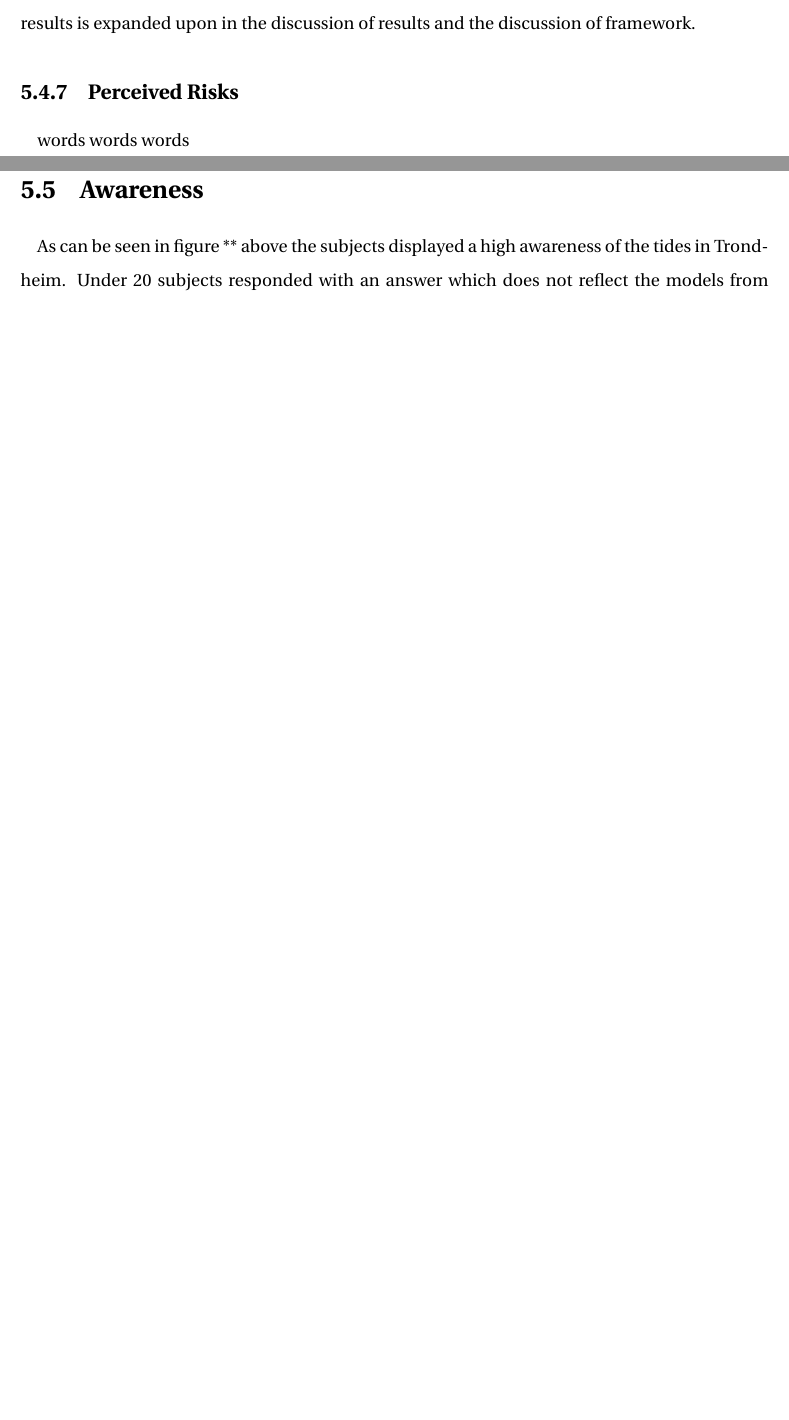
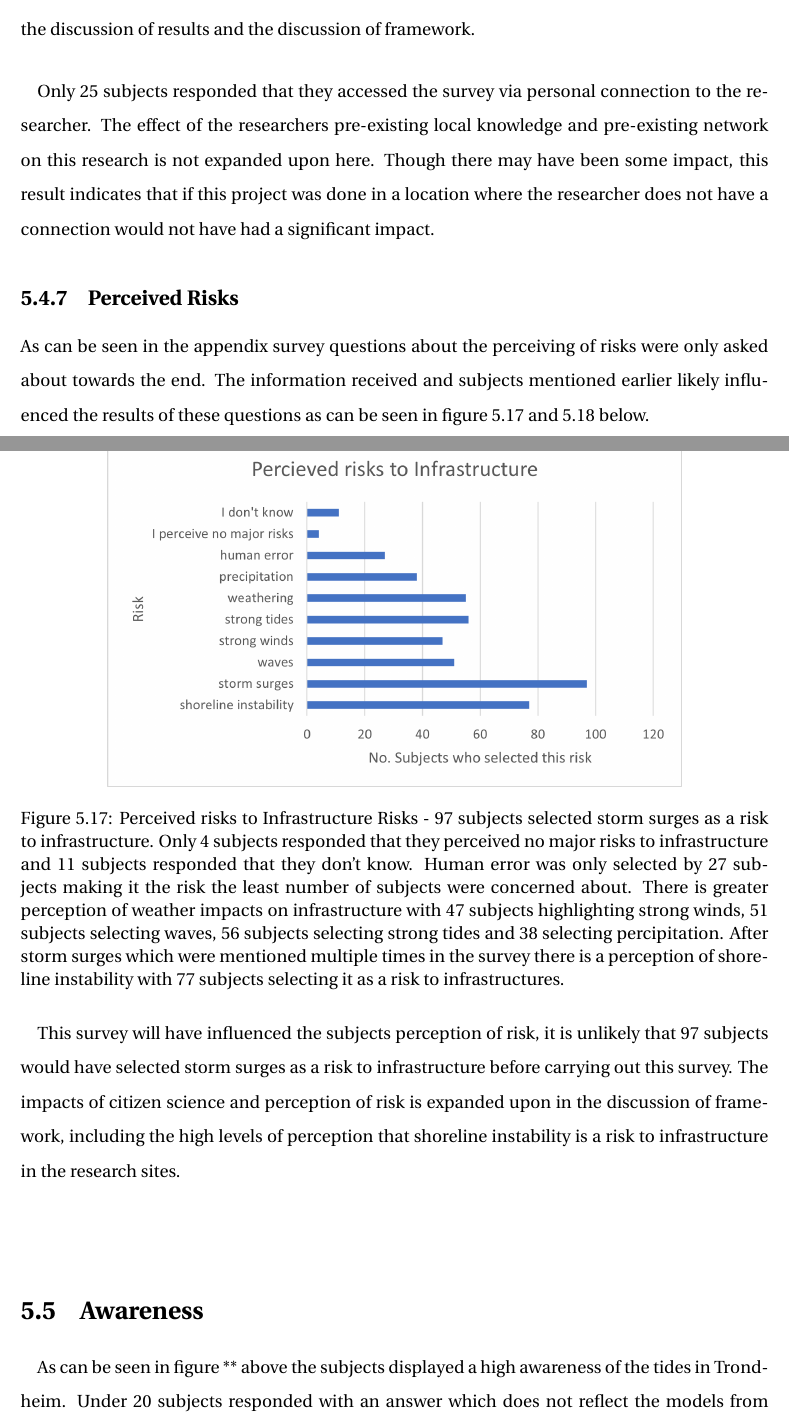
Before and after one commit to aamccormack/thesis_write, a LaTeX thesis (thesis.tex, which reads results-resturcture.tex): two parts of pages 63 and 65 of 122 before the commit and two parts of pages 64 and 65 of 123 after it, joined at a grey line, cut so that both start at the same text, the shorter picture padded with empty space. Compiled offline with pdfLaTeX.

Commit message:
write results

```diff
--- a/results-resturcture.tex
+++ b/results-resturcture.tex
@@ -296,18 +297,23 @@ There are 70 subjects who answered that they are residents.
 \end{figure}
 \paragraph{}
 
-The key result for future research is that data collection using posters worked. 50 posters were printed. To see the communication design principles influence on the poster design, you can find it attached in the appendix. The results here are again influenced by the subjects tendency to only tick one box, when there was the option to tick several. For example, its is known that many of the subjects who have personal connections to the researcher actually accessed the survey via social media or organisational membership. This tendency and its influence on the results is expanded upon in the discussion of results and the discussion of framework.
+The key result for future research is that data collection using posters worked. 50 posters were printed. To see the communication design principles influence on the poster design, you can find it attached in the appendix. These posters were split evenly between the research sites and half were placed at the start of data collection and the other half after the first month. The results shown in figure 5.16 are again influenced by the subjects tendency to only tick one box, when there was the option to tick several. For example, its is known that many of the subjects who have personal connections to the researcher actually accessed the survey via social media or organisational membership. This tendency and its influence on the results is expanded upon in the discussion of results and the discussion of framework.
+\paragraph{}
+
+Only 25 subjects responded that they accessed the survey via personal connection to the researcher. The effect of the researchers pre-existing local knowledge and pre-existing network on this research is not expanded upon here. Though there may have been some impact, this result indicates that if this project was done in a location where the researcher does not have a connection would not have had a significant impact.
 
 \subsection{Perceived Risks}
+As can be seen in the appendix survey questions about the perceiving of risks were only asked about towards the end. The information received and subjects mentioned earlier likely influenced the results of these questions as can be seen in figure 5.17 and 5.18 below.
 
 \begin{figure}[h!]
     \centering
     \includegraphics{fig_results/infrastructure-risks.png}
-    \caption{Infrastructure Risks}
+    \caption{Perceived risks to Infrastructure Risks - 97 subjects selected storm surges as a risk to infrastructure. Only 4 subjects responded that they perceived no major risks to infrastructure and 11 subjects responded that they don't know. Human error was only selected by 27 subjects making it the risk the least number of subjects were concerned about. There is greater perception of weather impacts on infrastructure with 47 subjects highlighting strong winds, 51 subjects selecting waves, 56 subjects selecting strong tides and 38 selecting percipitation. After storm surges which were mentioned multiple times in the survey there is a perception of shoreline instability with 77 subjects selecting it as a risk to infrastructures.   }
     \label{fig:my_label}
 \end{figure}
 \paragraph{}
-words words words
+This survey will have influenced the subjects perception of risk, it is unlikely that 97 subjects would have selected storm surges as a risk to infrastructure before carrying out this survey. The impacts of citizen science and perception of risk is expanded upon in the discussion of framework, including the high levels of perception that shoreline instability is a risk to infrastructure in the research sites.
+
 
 \begin{figure}[h!]
     \centering
```
Also changed, not shown: results-resturcture.tex (1 more changed lines).
